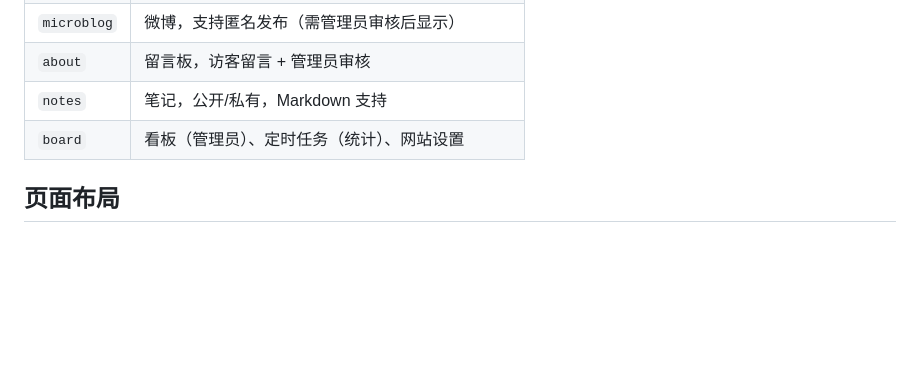
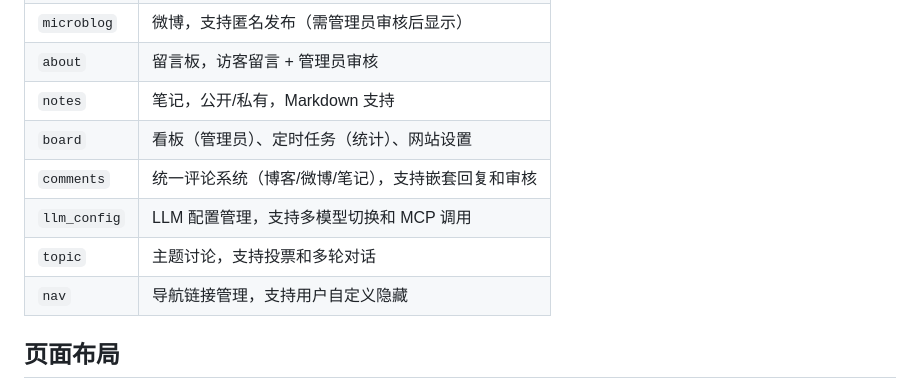
Before and after one commit to tojoevan/pywork, a Markdown page: README.md, the part around one of its changes. GitHub-like rendering; blank space fills up the shorter version.

```diff
--- a/README.md
+++ b/README.md
@@ -37,6 +37,10 @@
 | `about` | 留言板，访客留言 + 管理员审核 |
 | `notes` | 笔记，公开/私有，Markdown 支持 |
 | `board` | 看板（管理员）、定时任务（统计）、网站设置 |
+| `comments` | 统一评论系统（博客/微博/笔记），支持嵌套回复和审核 |
+| `llm_config` | LLM 配置管理，支持多模型切换和 MCP 调用 |
+| `topic` | 主题讨论，支持投票和多轮对话 |
+| `nav` | 导航链接管理，支持用户自定义隐藏 |
 
 ## 页面布局
 
```
Also changed, not shown: other parts of README.md (+36 -34 lines), CODE_REVIEW.md (+18 -21 lines).
